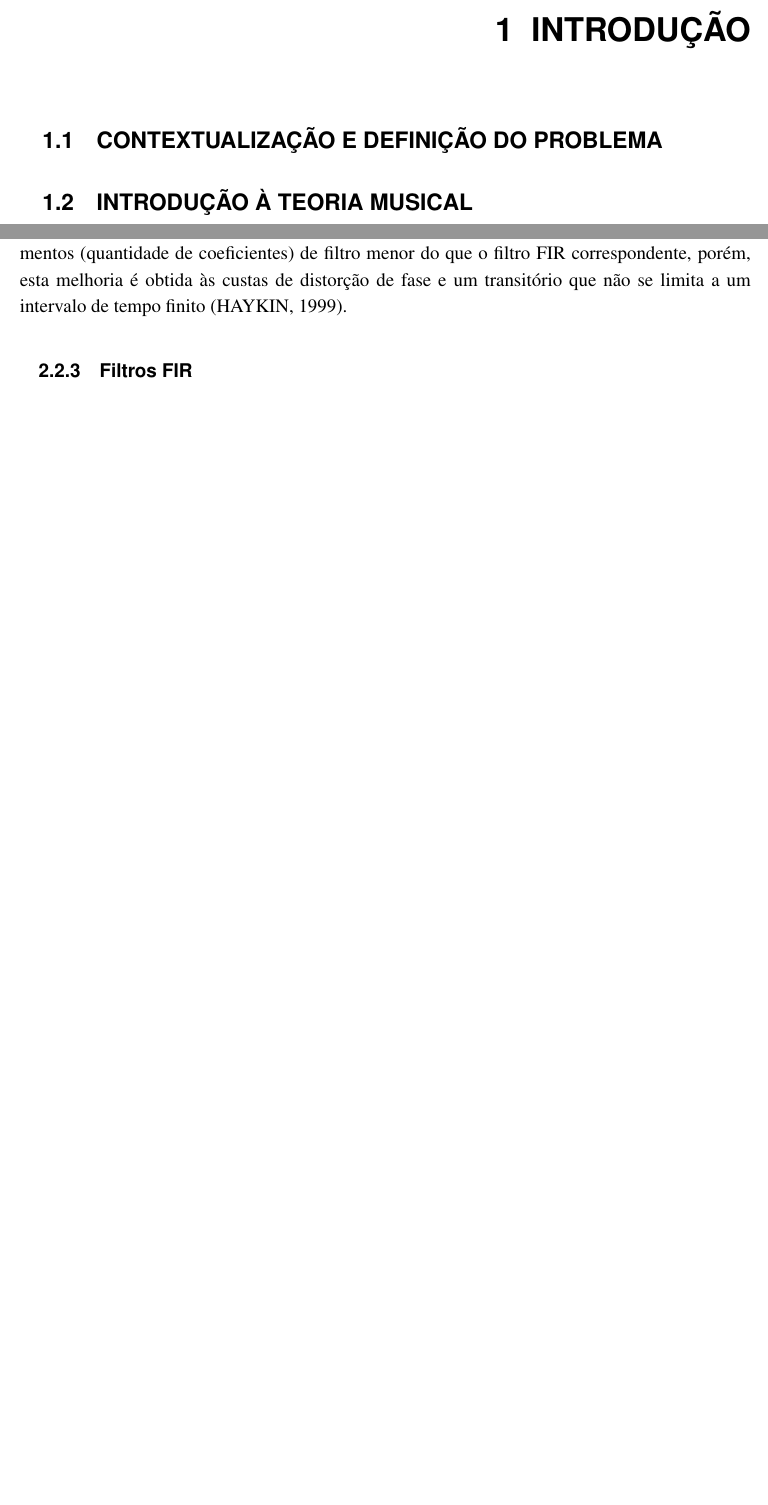
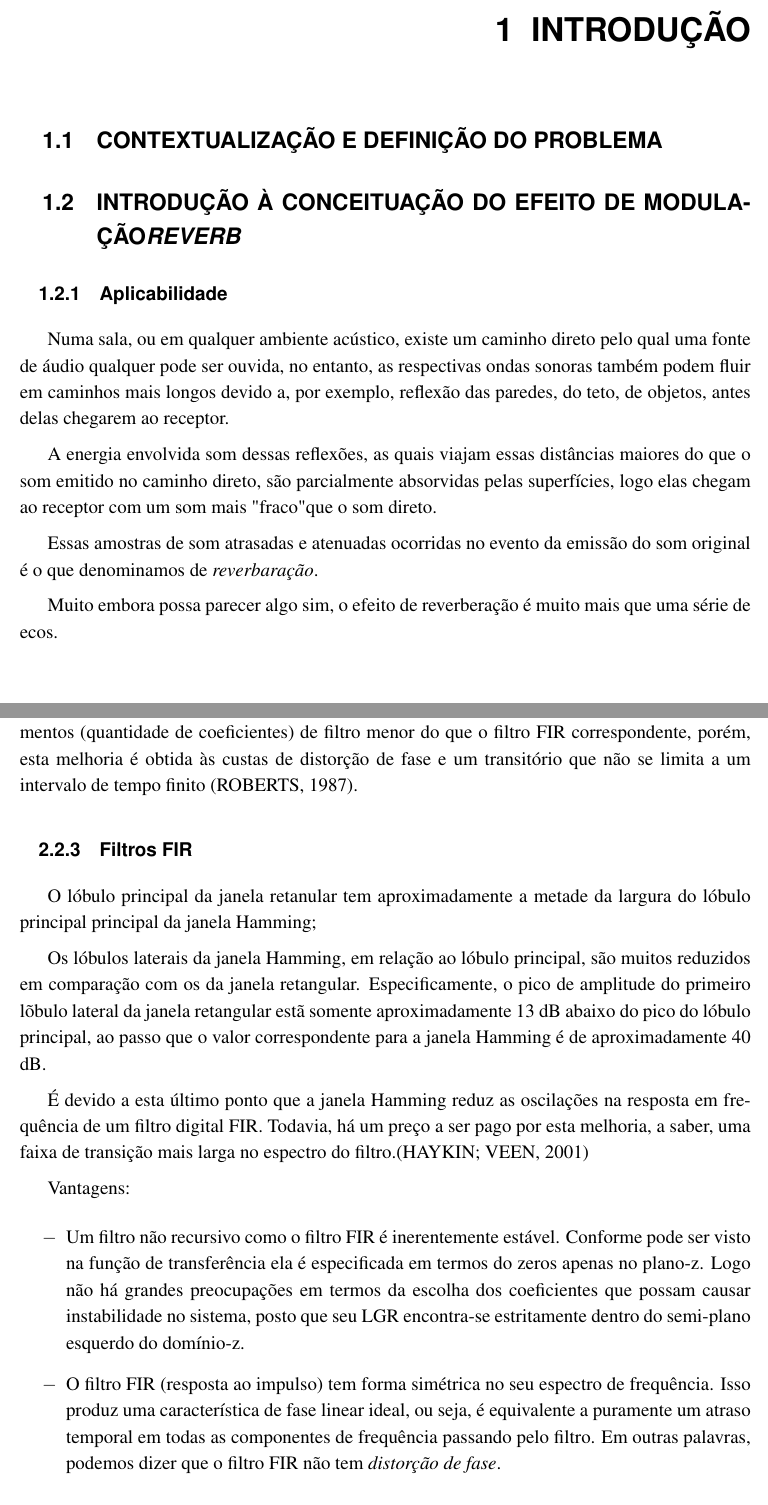
Before and after one commit to miguel747/Project-Shimmer-TCC-UnB, a LaTeX book (main.tex, which reads partes/introducao.tex, partes/metodologia.tex): two parts of pages 14 and 17 of 23 before the commit and two parts of pages 14 and 17 of 24 after it, joined at a grey line, cut so that both start at the same text, the shorter picture padded with empty space. Compiled offline with pdfLaTeX.

Commit message:
inserindo texto e bibliografia
- adicionado texto filtro FIR
- inseridas bibliografias de sinais e sistemas
- pequeno texto sobre reverberacao

```diff
--- a/partes/introducao.tex
+++ b/partes/introducao.tex
@@ -5,7 +5,15 @@
 
 \section{Contextualização e Definição do Problema}
 
-\section{Introdução à Teoria Musical}
+\section{Introdução à Conceituação do Efeito  de modulação\textit{Reverb}}
+	\subsection{Aplicabilidade}
+		Numa sala, ou em qualquer ambiente acústico, existe um caminho direto pelo qual uma fonte de áudio qualquer pode ser ouvida, no entanto, as respectivas ondas sonoras também podem fluir em caminhos mais longos devido a, por exemplo, reflexão das paredes, do teto, de objetos, antes delas chegarem ao receptor.
+
+		A energia envolvida som dessas reflexões, as quais viajam essas distâncias maiores do que o som emitido no caminho direto, são parcialmente absorvidas pelas superfícies, logo elas chegam ao receptor com um som mais "fraco" que o som direto.
+
+		Essas amostras de som atrasadas e atenuadas ocorridas no evento da emissão do som original é o que denominamos de \textit{reverbaração}.
+
+		Muito embora possa parecer algo sim, o efeito de reverberação é muito mais que uma série de ecos.
 
 \section{Comparativo entre soluções de Hardware}
 
--- a/partes/metodologia.tex
+++ b/partes/metodologia.tex
@@ -40,9 +40,21 @@
 
-		Notoriamente, uma das vantagens na utilizacão dos filtros IIR é que eles resultam em comprimentos (quantidade de coeficientes) de filtro menor do que o filtro FIR correspondente, porém, esta melhoria é obtida às custas de distorção de fase e um transitório que não se limita a um intervalo de tempo finito \cite{Haykin1999}.
+		Notoriamente, uma das vantagens na utilizacão dos filtros IIR é que eles resultam em comprimentos (quantidade de coeficientes) de filtro menor do que o filtro FIR correspondente, porém, esta melhoria é obtida às custas de distorção de fase e um transitório que não se limita a um intervalo de tempo finito \cite{Roberts1987}.
 
 
 	\subsection{Filtros FIR}
 
+	O lóbulo principal da janela retanular tem aproximadamente a metade da largura do lóbulo principal principal da janela Hamming;
+
+	Os lóbulos laterais da janela Hamming, em relação ao lóbulo principal, são muitos reduzidos em comparação com os da janela retangular. Especificamente, o pico de amplitude do primeiro lõbulo lateral da janela retangular estã somente aproximadamente 13 dB abaixo do pico do lóbulo principal, ao passo que o valor correspondente para a janela Hamming é de aproximadamente 40 dB.
+
+	É devido a esta último ponto que a janela Hamming reduz as oscilações na resposta em frequência de um filtro digital FIR. Todavia, há um preço a ser pago por esta melhoria, a saber, uma faixa de transição mais larga no espectro do filtro.\cite{haykin2001sinais}
+
+		Vantagens:
+		\begin{itemize}
+			\item Um filtro não recursivo como o filtro FIR é inerentemente estável. Conforme pode ser visto na função de transferência ela é especificada em termos do zeros apenas no plano-z. Logo não há grandes preocupações em termos da escolha dos coeficientes que possam causar instabilidade no sistema, posto que seu LGR encontra-se estritamente dentro do semi-plano esquerdo do domínio-z.
+			\item O filtro FIR (resposta ao impulso) tem forma simétrica no seu espectro de frequência. Isso produz uma característica de fase linear ideal, ou seja, é equivalente a puramente um atraso temporal em todas as componentes de frequência passando pelo filtro. Em outras palavras, podemos dizer que o filtro FIR não tem \textit{distorção de fase}.
+		\end{itemize}
+	\cite{Lynn1998}
 
 	\subsection{Filtros Adaptativos}
 		Os filtros adaptativos são constituídos, geralmente, por estruturas FIR, em que os coeficientes dos modelos associados são modificados conforme um procedimento adaptativo. essa modalidade de filtro geralmente é empregada nos seguintes contextos (\textit{lista não exaustiva}):
```
Also changed, not shown: partes/implementacao.tex (+1 -1 lines), referencias.bib (+15 -10 lines), main.pdf, partes/metodologia.tex (2 more changed lines), 1 other file.
